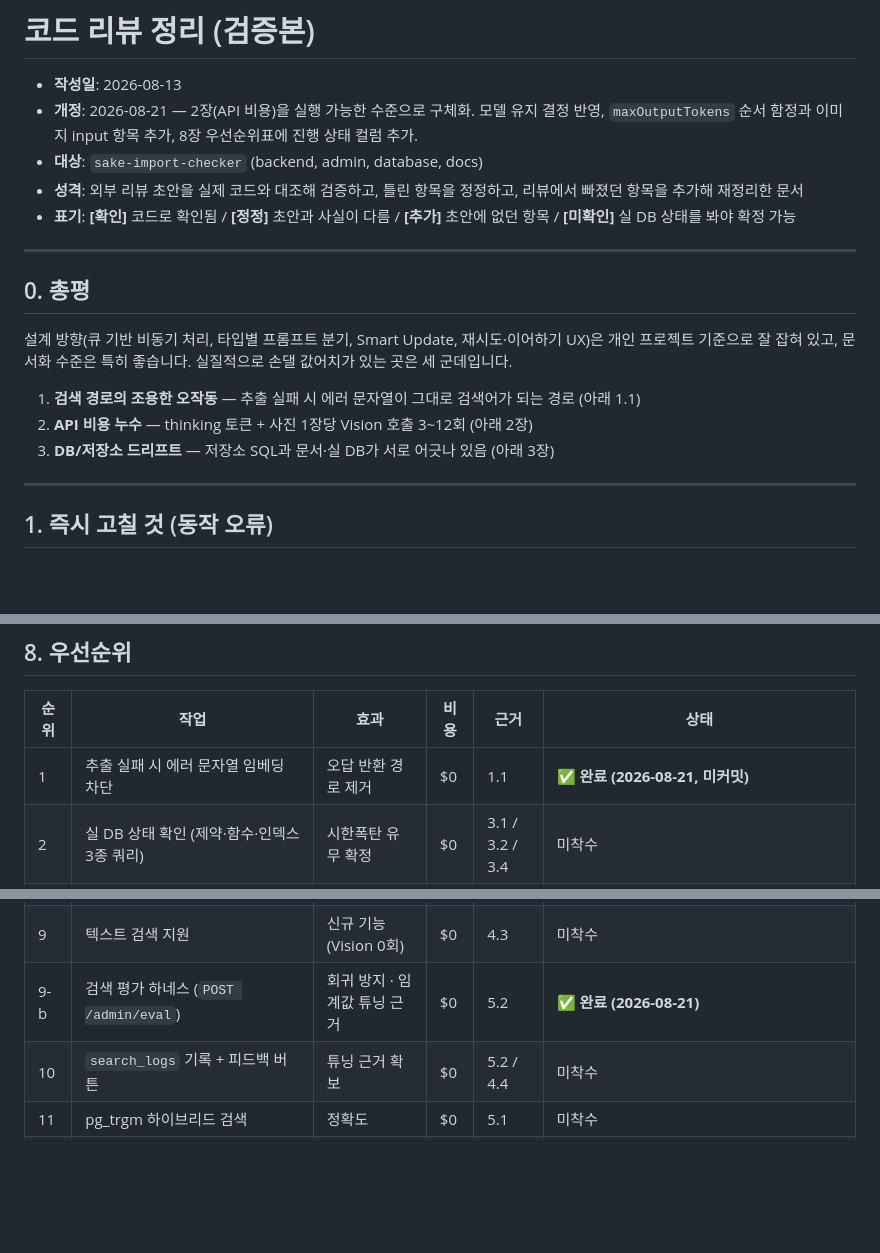
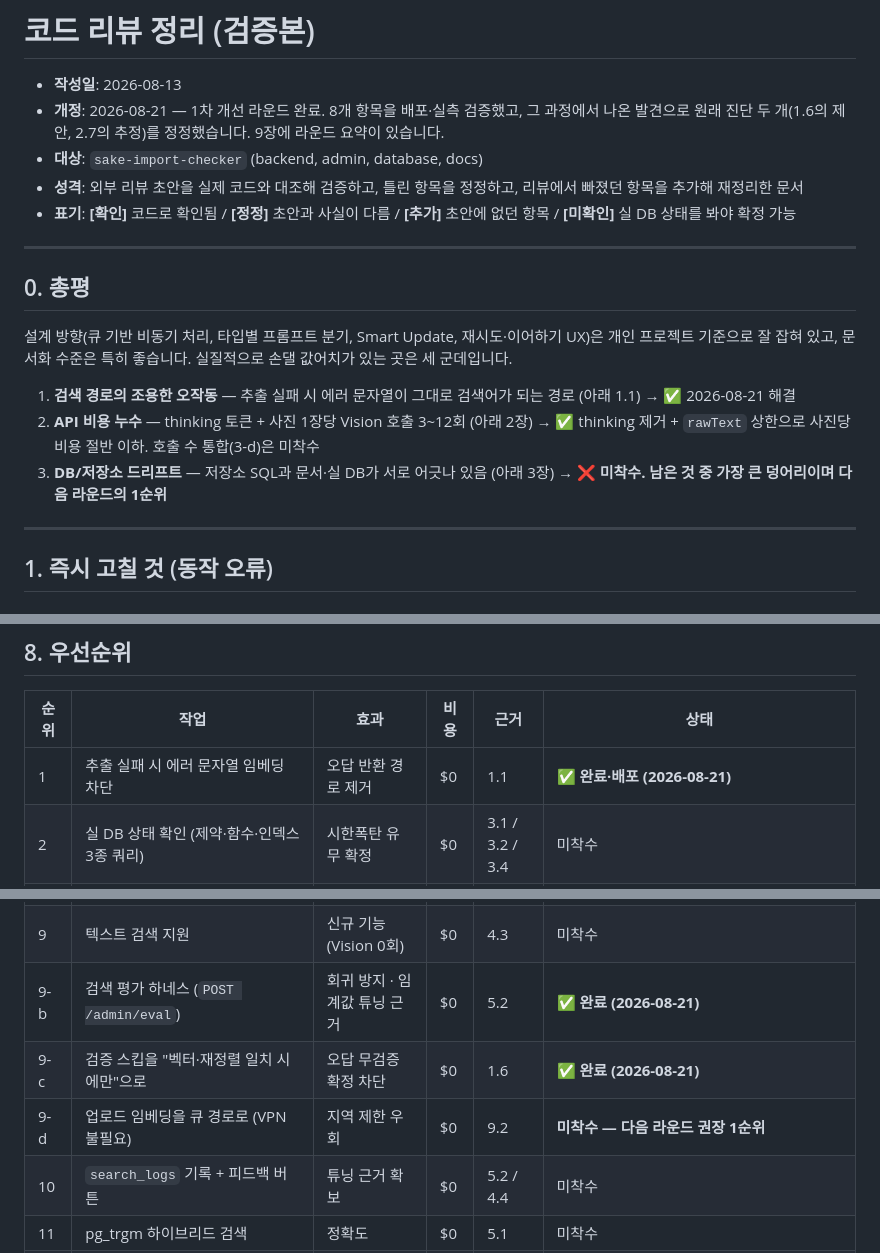
Before and after one commit to tazooo114/sake-import-checker, a Markdown page: sake-import-checker/docs/feedback.md, 3 parts joined by grey strips. Rendered like a GitHub page; blank space fills up the shorter version.

```diff
--- a/sake-import-checker/docs/feedback.md
+++ b/sake-import-checker/docs/feedback.md
@@ -1,7 +1,7 @@
 # 코드 리뷰 정리 (검증본)
 
 - **작성일**: 2026-08-13
-- **개정**: 2026-08-21 — 2장(API 비용)을 실행 가능한 수준으로 구체화. 모델 유지 결정 반영, `maxOutputTokens` 순서 함정과 이미지 input 항목 추가, 8장 우선순위표에 진행 상태 컬럼 추가.
+- **개정**: 2026-08-21 — 1차 개선 라운드 완료. 8개 항목을 배포·실측 검증했고, 그 과정에서 나온 발견으로 원래 진단 두 개(1.6의 제안, 2.7의 추정)를 정정했습니다. 9장에 라운드 요약이 있습니다.
 - **대상**: `sake-import-checker` (backend, admin, database, docs)
 - **성격**: 외부 리뷰 초안을 실제 코드와 대조해 검증하고, 틀린 항목을 정정하고, 리뷰에서 빠졌던 항목을 추가해 재정리한 문서
 - **표기**: **[확인]** 코드로 확인됨 / **[정정]** 초안과 사실이 다름 / **[추가]** 초안에 없던 항목 / **[미확인]** 실 DB 상태를 봐야 확정 가능
@@ -12,9 +12,9 @@
 
 설계 방향(큐 기반 비동기 처리, 타입별 프롬프트 분기, Smart Update, 재시도·이어하기 UX)은 개인 프로젝트 기준으로 잘 잡혀 있고, 문서화 수준은 특히 좋습니다. 실질적으로 손댈 값어치가 있는 곳은 세 군데입니다.
 
-1. **검색 경로의 조용한 오작동** — 추출 실패 시 에러 문자열이 그대로 검색어가 되는 경로 (아래 1.1)
-2. **API 비용 누수** — thinking 토큰 + 사진 1장당 Vision 호출 3~12회 (아래 2장)
-3. **DB/저장소 드리프트** — 저장소 SQL과 문서·실 DB가 서로 어긋나 있음 (아래 3장)
+1. **검색 경로의 조용한 오작동** — 추출 실패 시 에러 문자열이 그대로 검색어가 되는 경로 (아래 1.1) → ✅ 2026-08-21 해결
+2. **API 비용 누수** — thinking 토큰 + 사진 1장당 Vision 호출 3~12회 (아래 2장) → ✅ thinking 제거 + `rawText` 상한으로 사진당 비용 절반 이하. 호출 수 통합(3-d)은 미착수
+3. **DB/저장소 드리프트** — 저장소 SQL과 문서·실 DB가 서로 어긋나 있음 (아래 3장) → ❌ **미착수. 남은 것 중 가장 큰 덩어리이며 다음 라운드의 1순위**
 
 ---
 
@@ -411,7 +411,7 @@ DB에 제품 이미지가 없습니다(`schema.sql:12-34`). `verifyMatch`는 **
 
 | 순위 | 작업 | 효과 | 비용 | 근거 | 상태 |
 | --- | --- | --- | --- | --- | --- |
-| 1 | 추출 실패 시 에러 문자열 임베딩 차단 | 오답 반환 경로 제거 | $0 | 1.1 | ✅ **완료 (2026-08-21, 미커밋)** |
+| 1 | 추출 실패 시 에러 문자열 임베딩 차단 | 오답 반환 경로 제거 | $0 | 1.1 | ✅ **완료·배포 (2026-08-21)** |
 | 2 | 실 DB 상태 확인 (제약·함수·인덱스 3종 쿼리) | 시한폭탄 유무 확정 | $0 | 3.1 / 3.2 / 3.4 | 미착수 |
 | 3 | REST 전환 + `thinkingBudget: 0` | API 비용 대폭 절감 | $0 | 2.1 | ✅ **완료·배포·실측 검증 (2026-08-21) — `thoughts: 0` 확인** |
 | 3-b | `maxOutputTokens` + `responseSchema` (3 이후) | 비용 + 1.1 경로 차단 | $0 | 2.3 / 2.6 | 미착수 |
@@ -426,6 +426,8 @@ DB에 제품 이미지가 없습니다(`schema.sql:12-34`). `verifyMatch`는 **
 | 8 | 웹훅 secret **설정** | 할당량 도용 차단 | $0 | 6.1 | ✅ **완료 (2026-08-21). `POST /admin/set-webhook`으로 등록, `secretConfigured: true` 확인** |
 | 9 | 텍스트 검색 지원 | 신규 기능 (Vision 0회) | $0 | 4.3 | 미착수 |
 | 9-b | 검색 평가 하네스 (`POST /admin/eval`) | 회귀 방지 · 임계값 튜닝 근거 | $0 | 5.2 | ✅ **완료 (2026-08-21)** |
+| 9-c | 검증 스킵을 "벡터·재정렬 일치 시에만"으로 | 오답 무검증 확정 차단 | $0 | 1.6 | ✅ **완료 (2026-08-21)** |
+| 9-d | 업로드 임베딩을 큐 경로로 (VPN 불필요) | 지역 제한 우회 | $0 | 9.2 | **미착수 — 다음 라운드 권장 1순위** |
 | 10 | `search_logs` 기록 + 피드백 버튼 | 튜닝 근거 확보 | $0 | 5.2 / 4.4 | 미착수 |
 | 11 | pg_trgm 하이브리드 검색 | 정확도 | $0 | 5.1 | 미착수 |
 | 12 | README·ARCHITECTURE 문서 정정 | 포트폴리오 신뢰도 | $0 | 7장 | 미착수 |
```
Also changed, not shown: other parts of sake-import-checker/docs/feedback.md (+54 -0 lines).
